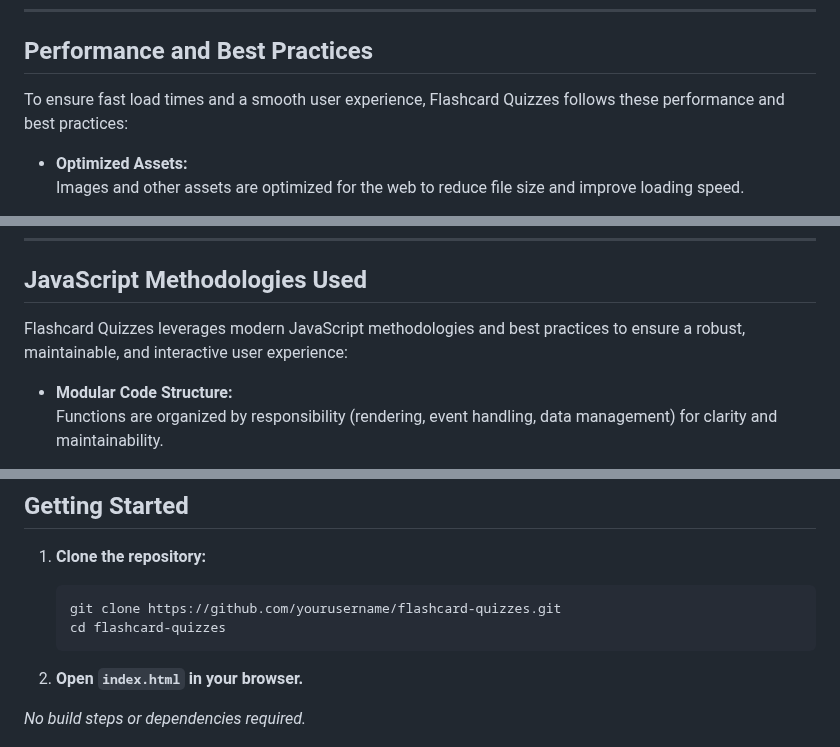
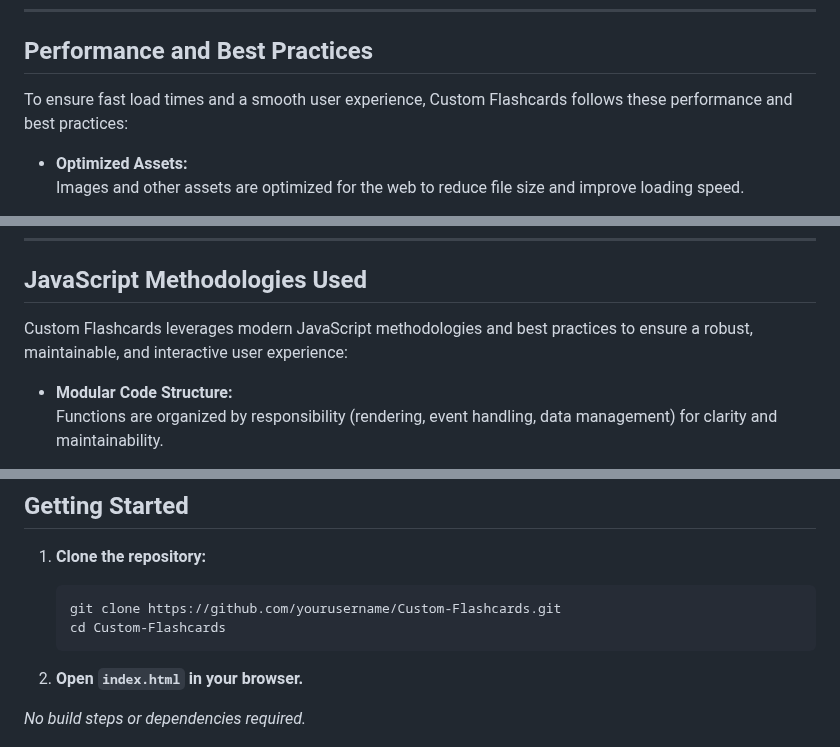
Before and after one commit to Sandhya80/Custom-Flashcards, a Markdown page: README.md, 3 parts joined by grey strips. Drawn GitHub-style.

````diff
--- a/README.md
+++ b/README.md
@@ -82,7 +82,7 @@ Flashcard Quizzes is built with accessibility and SEO best practices in mind:
 
 ## Performance and Best Practices
 
-To ensure fast load times and a smooth user experience, Flashcard Quizzes follows these performance and best practices:
+To ensure fast load times and a smooth user experience, Custom Flashcards follows these performance and best practices:
 
 - **Optimized Assets:**
   Images and other assets are optimized for the web to reduce file size and improve loading speed.
@@ -146,7 +152,7 @@ The Flashcard Quizzes app uses a modern, accessible colour palette for both ligh
 
 ## JavaScript Methodologies Used
 
-Flashcard Quizzes leverages modern JavaScript methodologies and best practices to ensure a robust, maintainable, and interactive user experience:
+Custom Flashcards leverages modern JavaScript methodologies and best practices to ensure a robust, maintainable, and interactive user experience:
 
 - **Modular Code Structure:**
   Functions are organized by responsibility (rendering, event handling, data management) for clarity and maintainability.
@@ -184,8 +190,8 @@ Flashcard Quizzes leverages modern JavaScript methodologies and best practices t
 1. **Clone the repository:**
 
    ```bash
-   git clone https://github.com/yourusername/flashcard-quizzes.git
-   cd flashcard-quizzes
+   git clone https://github.com/yourusername/Custom-Flashcards.git
+   cd Custom-Flashcards
    ```
 
 2. **Open `index.html` in your browser.**
````
Also changed, not shown: other parts of README.md (+10 -4 lines).
